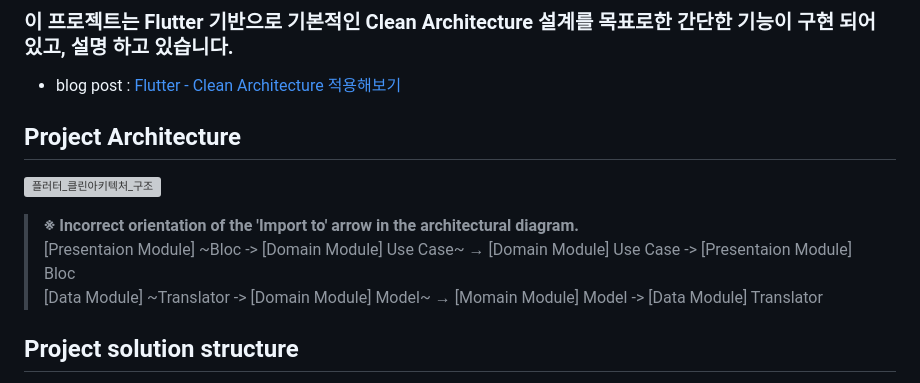
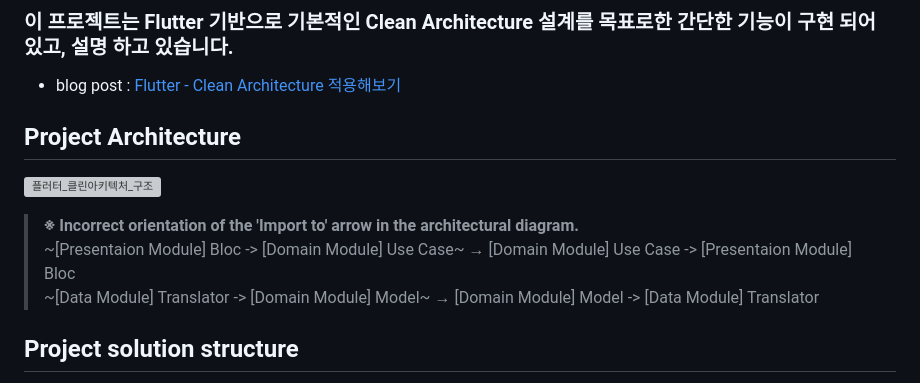
Before and after one commit to tyeom/flutter_basic_architecture, a Markdown page: README.md, the part around the change. GitHub-like rendering; grey boxes are pictures that could not be loaded.

```diff
--- a/README.md
+++ b/README.md
@@ -10,8 +10,8 @@ Project Architecture
 ![플러터_클린아키텍처_구조](https://github.com/tyeom/flutter_basic_architecture/assets/13028129/97b2e130-733a-43b0-8317-cf1dfd24d319)
 
 > **※ Incorrect orientation of the 'Import to' arrow in the architectural diagram.**<br/>
-> [Presentaion Module] ~Bloc -> [Domain Module] Use Case~ → [Domain Module] Use Case -> [Presentaion Module] Bloc <br/>
-> [Data Module] ~Translator -> [Domain Module] Model~ → [Momain Module] Model -> [Data Module] Translator <br/>
+> ~[Presentaion Module] Bloc -> [Domain Module] Use Case~ → [Domain Module] Use Case -> [Presentaion Module] Bloc <br/>
+> ~[Data Module] Translator -> [Domain Module] Model~ → [Domain Module] Model -> [Data Module] Translator <br/>
 
 Project solution structure
 -
```
